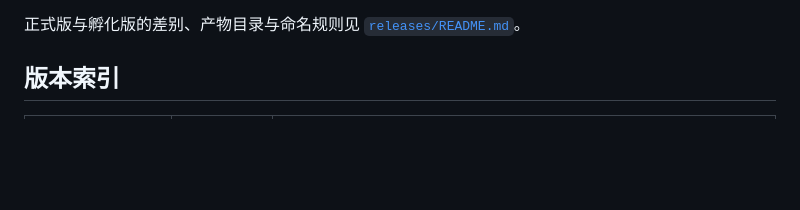
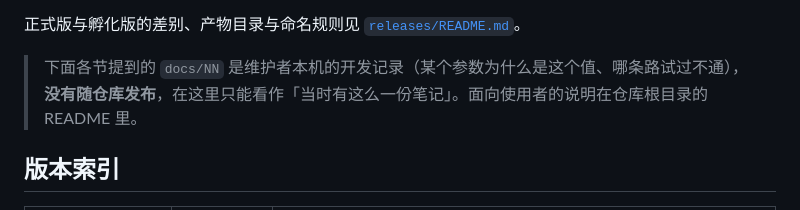
Before and after one commit to huang404yan/Platypus-Launcher, a Markdown page: CHANGELOG.md, the part around the change. Rendered like a GitHub page; blank space fills up the shorter version.

```diff
--- a/CHANGELOG.md
+++ b/CHANGELOG.md
@@ -14,6 +14,9 @@ GitHub Release 的说明也从这里取对应小节。
 - 已知限制只写「现在确实不支持的」，修掉之后要从这一节删掉 —— 留着会让用户以为还是坏的。
 
 正式版与孵化版的差别、产物目录与命名规则见 [`releases/README.md`](releases/README.md)。
+
+> 下面各节提到的 `docs/NN` 是维护者本机的开发记录（某个参数为什么是这个值、哪条路试过不通），
+> **没有随仓库发布**，在这里只能看作「当时有这么一份笔记」。面向使用者的说明在仓库根目录的 README 里。
 
 ## 版本索引
 
```
Also changed, not shown: README.md (+1 -1 lines), assets/logo.png (added), 1 other file.
